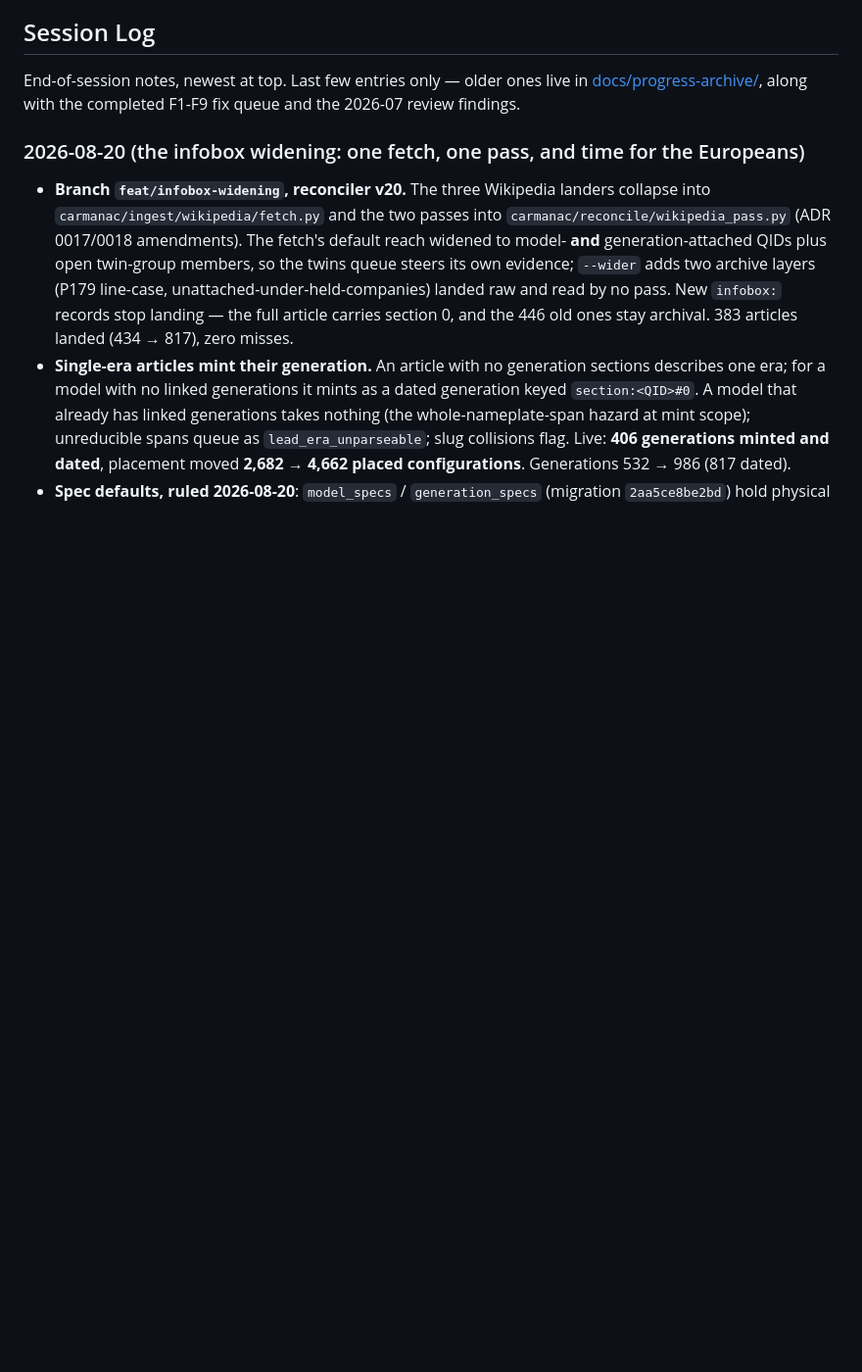
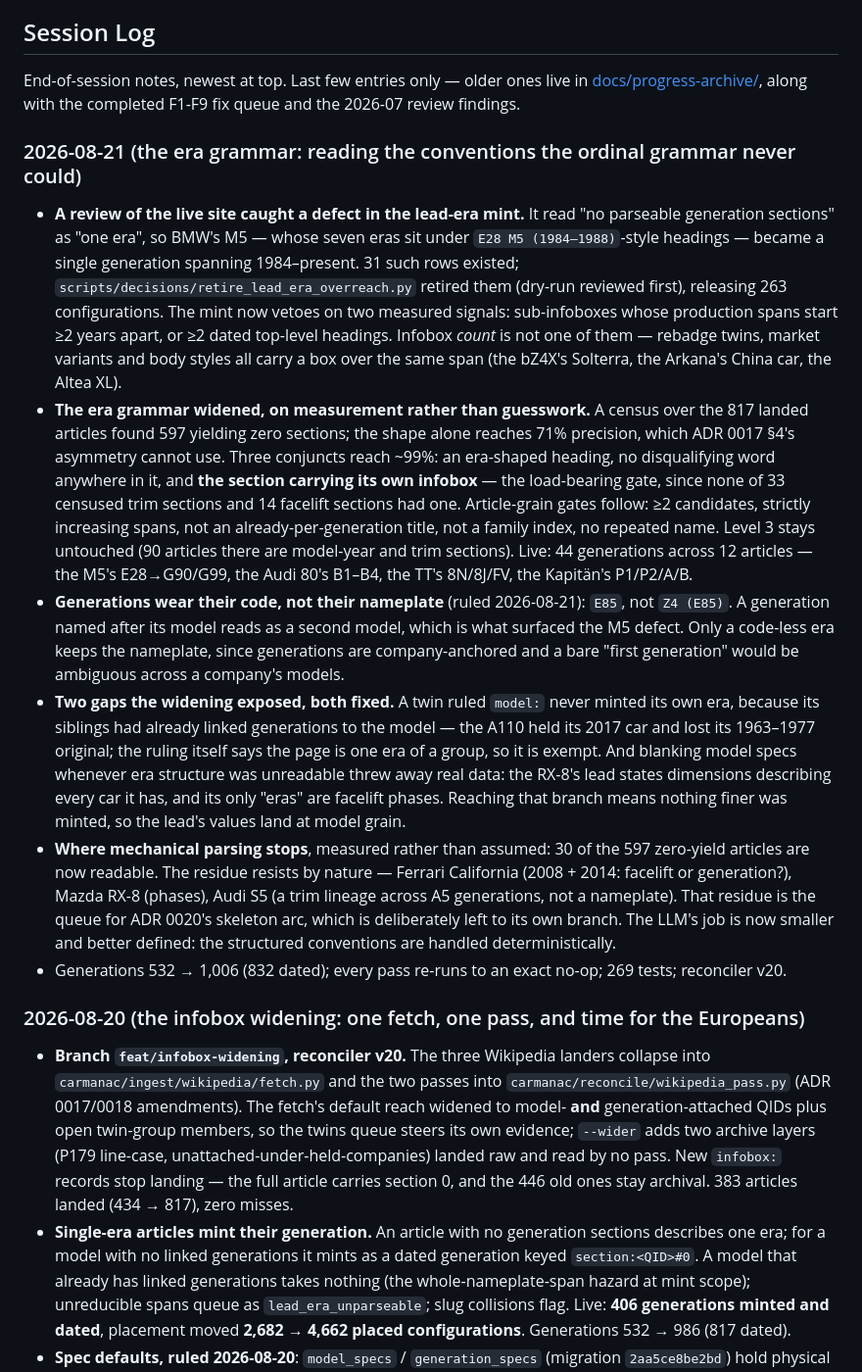
Before and after one commit to gdeshmukh/Carmanac, a Markdown page: PROGRESS.md, the part around the change. Shown at 98% size. Rendered like a GitHub page; blank space fills up the shorter version.

Commit message:
docs: PROGRESS — the era grammar, the lead-era defect, and where parsing stops

```diff
--- a/PROGRESS.md
+++ b/PROGRESS.md
@@ -98,6 +98,15 @@ These need decisions before they become blockers. Each should resolve to an ADR
 End-of-session notes, newest at top. Last few entries only — older ones live
 in [docs/progress-archive/](docs/progress-archive/2026-06--07.md), along with
 the completed F1-F9 fix queue and the 2026-07 review findings.
+
+### 2026-08-21 (the era grammar: reading the conventions the ordinal grammar never could)
+
+- **A review of the live site caught a defect in the lead-era mint.** It read "no parseable generation sections" as "one era", so BMW's M5 — whose seven eras sit under `E28 M5 (1984–1988)`-style headings — became a single generation spanning 1984–present. 31 such rows existed; `scripts/decisions/retire_lead_era_overreach.py` retired them (dry-run reviewed first), releasing 263 configurations. The mint now vetoes on two measured signals: sub-infoboxes whose production spans start ≥2 years apart, or ≥2 dated top-level headings. Infobox *count* is not one of them — rebadge twins, market variants and body styles all carry a box over the same span (the bZ4X's Solterra, the Arkana's China car, the Altea XL).
+- **The era grammar widened, on measurement rather than guesswork.** A census over the 817 landed articles found 597 yielding zero sections; the shape alone reaches 71% precision, which ADR 0017 §4's asymmetry cannot use. Three conjuncts reach ~99%: an era-shaped heading, no disqualifying word anywhere in it, and **the section carrying its own infobox** — the load-bearing gate, since none of 33 censused trim sections and 14 facelift sections had one. Article-grain gates follow: ≥2 candidates, strictly increasing spans, not an already-per-generation title, not a family index, no repeated name. Level 3 stays untouched (90 articles there are model-year and trim sections). Live: 44 generations across 12 articles — the M5's E28→G90/G99, the Audi 80's B1–B4, the TT's 8N/8J/FV, the Kapitän's P1/P2/A/B.
+- **Generations wear their code, not their nameplate** (ruled 2026-08-21): `E85`, not `Z4 (E85)`. A generation named after its model reads as a second model, which is what surfaced the M5 defect. Only a code-less era keeps the nameplate, since generations are company-anchored and a bare "first generation" would be ambiguous across a company's models.
+- **Two gaps the widening exposed, both fixed.** A twin ruled `model:` never minted its own era, because its siblings had already linked generations to the model — the A110 held its 2017 car and lost its 1963–1977 original; the ruling itself says the page is one era of a group, so it is exempt. And blanking model specs whenever era structure was unreadable threw away real data: the RX-8's lead states dimensions describing every car it has, and its only "eras" are facelift phases. Reaching that branch means nothing finer was minted, so the lead's values land at model grain.
+- **Where mechanical parsing stops**, measured rather than assumed: 30 of the 597 zero-yield articles are now readable. The residue resists by nature — Ferrari California (2008 + 2014: facelift or generation?), Mazda RX-8 (phases), Audi S5 (a trim lineage across A5 generations, not a nameplate). That residue is the queue for ADR 0020's skeleton arc, which is deliberately left to its own branch. The LLM's job is now smaller and better defined: the structured conventions are handled deterministically.
+- Generations 532 → 1,006 (832 dated); every pass re-runs to an exact no-op; 269 tests; reconciler v20.
 
 ### 2026-08-20 (the infobox widening: one fetch, one pass, and time for the Europeans)
 
```
